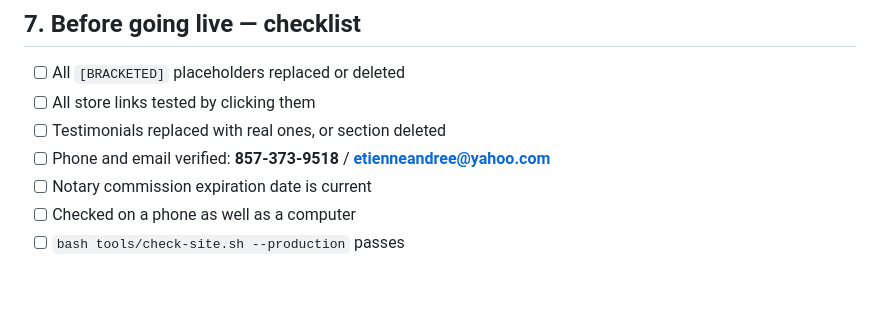
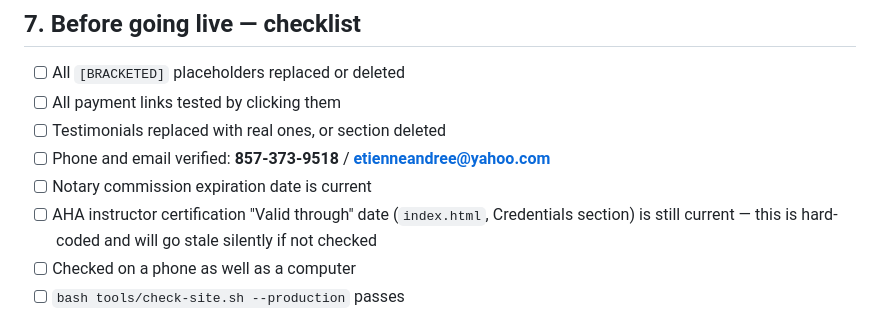
Before and after one commit to Jeaneveillard/bless-life-services, a Markdown page: README.md, the part around one of its changes. Rendered like a GitHub page; blank space fills up the shorter version.

```diff
--- a/README.md
+++ b/README.md
@@ -230,10 +267,13 @@ maintenance. Pushing to `main` redeploys it.
 ## 7. Before going live — checklist
 
 - [ ] All `[BRACKETED]` placeholders replaced or deleted
-- [ ] All store links tested by clicking them
+- [ ] All payment links tested by clicking them
 - [ ] Testimonials replaced with real ones, or section deleted
 - [ ] Phone and email verified: **857-373-9518** / **etienneandree@yahoo.com**
 - [ ] Notary commission expiration date is current
+- [ ] AHA instructor certification "Valid through" date (`index.html`,
+      Credentials section) is still current — this is hard-coded and will
+      go stale silently if not checked
 - [ ] Checked on a phone as well as a computer
 - [ ] `bash tools/check-site.sh --production` passes
 - [ ] One real payment made through Stripe and refunded
```
Also changed, not shown: other parts of README.md (+45 -8 lines).
